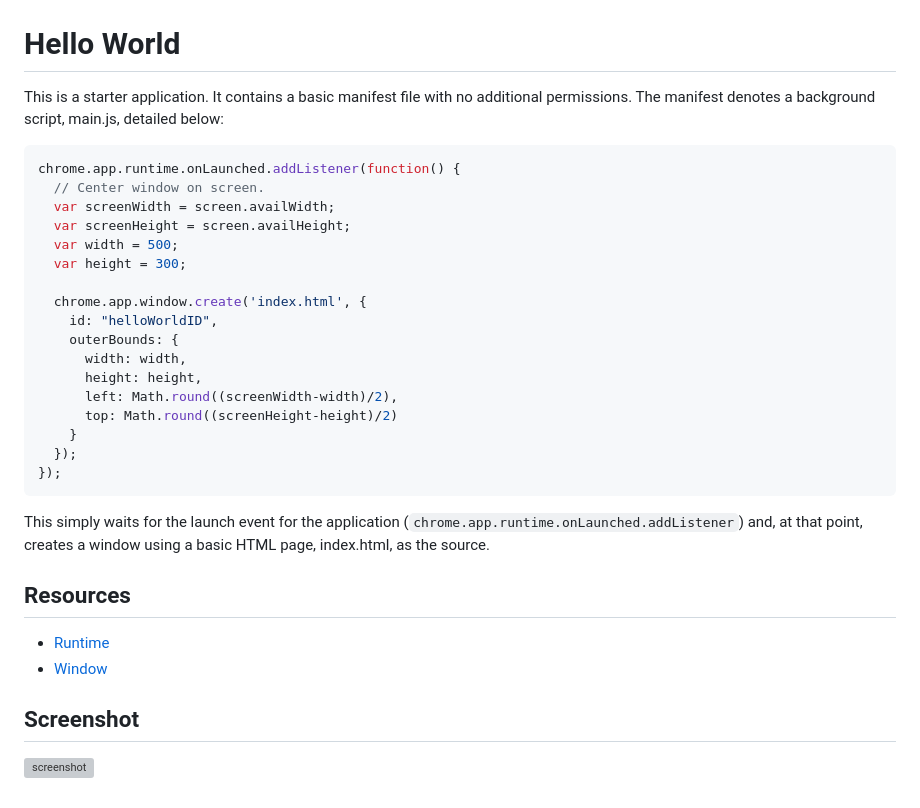
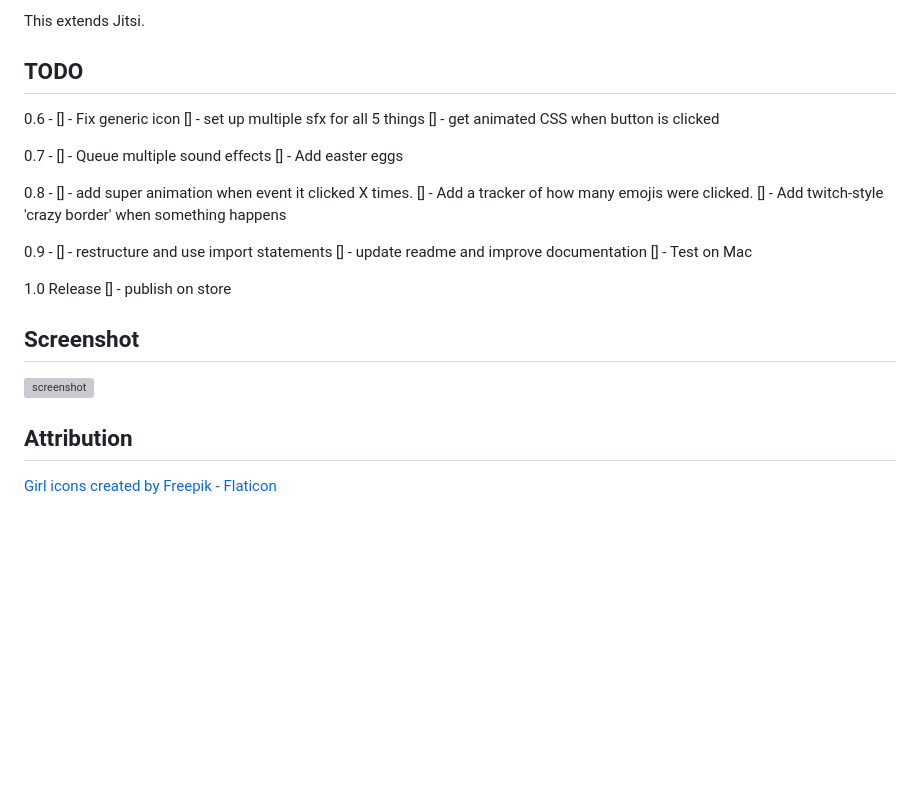
Before and after one commit to RockyKev/jitsi-enhancer, a Markdown page: README.md, the part around the change printed below. Drawn GitHub-style; blank space fills up the shorter version; grey boxes are pictures that could not be loaded.

````diff
--- a/README.md
+++ b/README.md
@@ -2,38 +2,34 @@
 
+This extends Jitsi.
 
-# Hello World
+## TODO
 
-This is a starter application. It contains a basic manifest file with no
-additional permissions. The manifest denotes a background script, main.js,
-detailed below:
+0.6 -
+[] - Fix generic icon
+[] - set up multiple sfx for all 5 things
+[] - get animated CSS when button is clicked
 
-```javascript
-chrome.app.runtime.onLaunched.addListener(function() {
-  // Center window on screen.
-  var screenWidth = screen.availWidth;
-  var screenHeight = screen.availHeight;
-  var width = 500;
-  var height = 300;
+0.7 -
+[] - Queue multiple sound effects
+[] - Add easter eggs
 
-  chrome.app.window.create('index.html', {
-    id: "helloWorldID",
-    outerBounds: {
-      width: width,
-      height: height,
-      left: Math.round((screenWidth-width)/2),
-      top: Math.round((screenHeight-height)/2)
-    }
-  });
-});
-```
+0.8 -
+[] - add super animation when event it clicked X times.
+[] - Add a tracker of how many emojis were clicked.
+[] - Add twitch-style 'crazy border' when something happens
 
-This simply waits for the launch event for the application (`chrome.app.runtime.onLaunched.addListener`)
-and, at that point, creates a window using a basic HTML page, index.html, as the source.
+0.9 -
+[] - restructure and use import statements
+[] - update readme and improve documentation
+[] - Test on Mac
 
-## Resources
-
-* [Runtime](http://developer.chrome.com/apps/app.runtime.html)
-* [Window](http://developer.chrome.com/apps/app.window.html)
+1.0 Release
+[] - publish on store
 
 ## Screenshot
 ![screenshot](/apps/samples/hello-world/assets/screenshot_1280_800.png)
+
+
+## Attribution
+
+<a href="https://www.flaticon.com/free-icons/girl" title="girl icons">Girl icons created by Freepik - Flaticon</a>
````
Also changed, not shown: other parts of README.md (+1 -1 lines), new_assets/woman128.png (added), new_assets/woman16.png (added), new_assets/woman32.png (added), new_assets/woman64x64.png (added).
